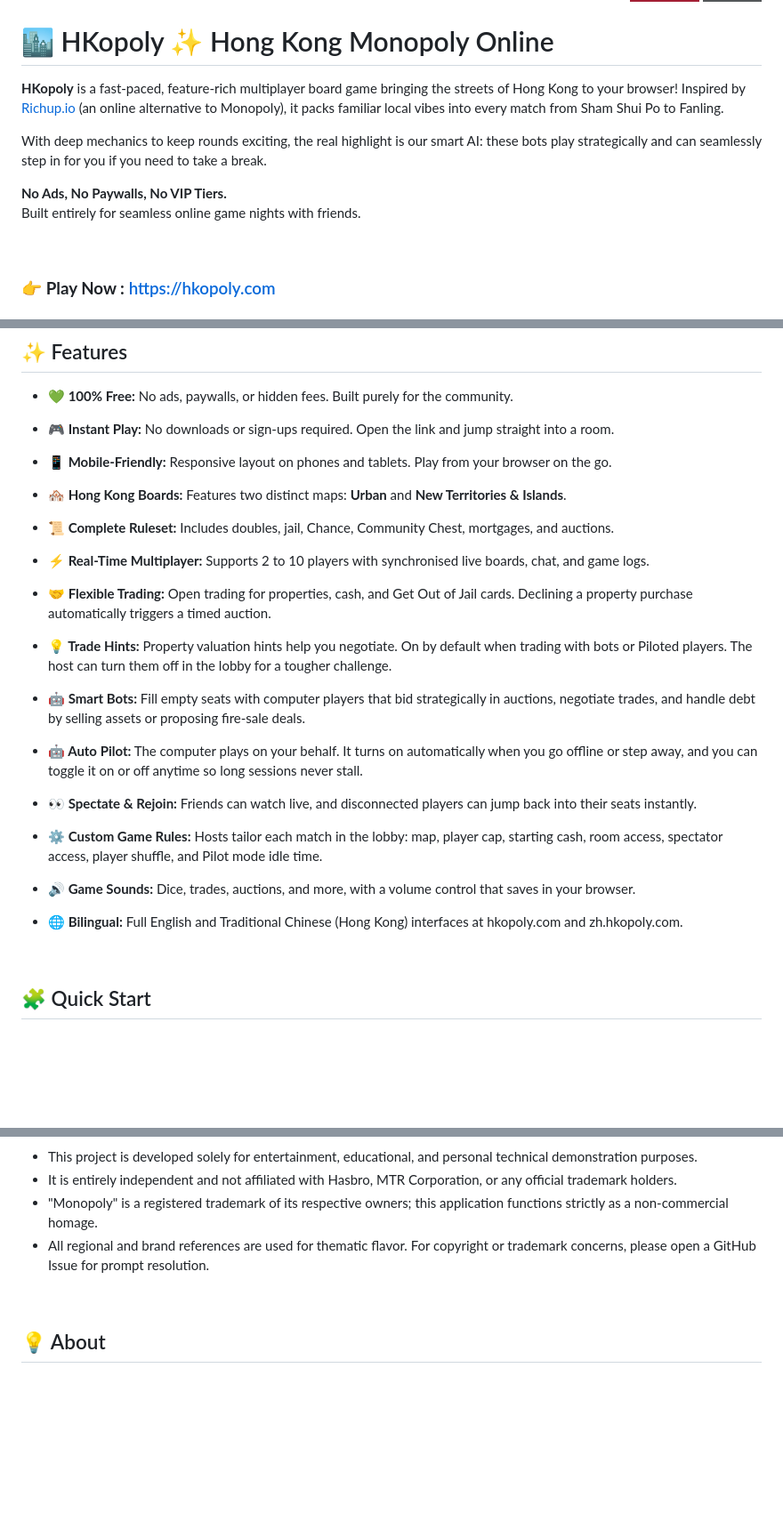
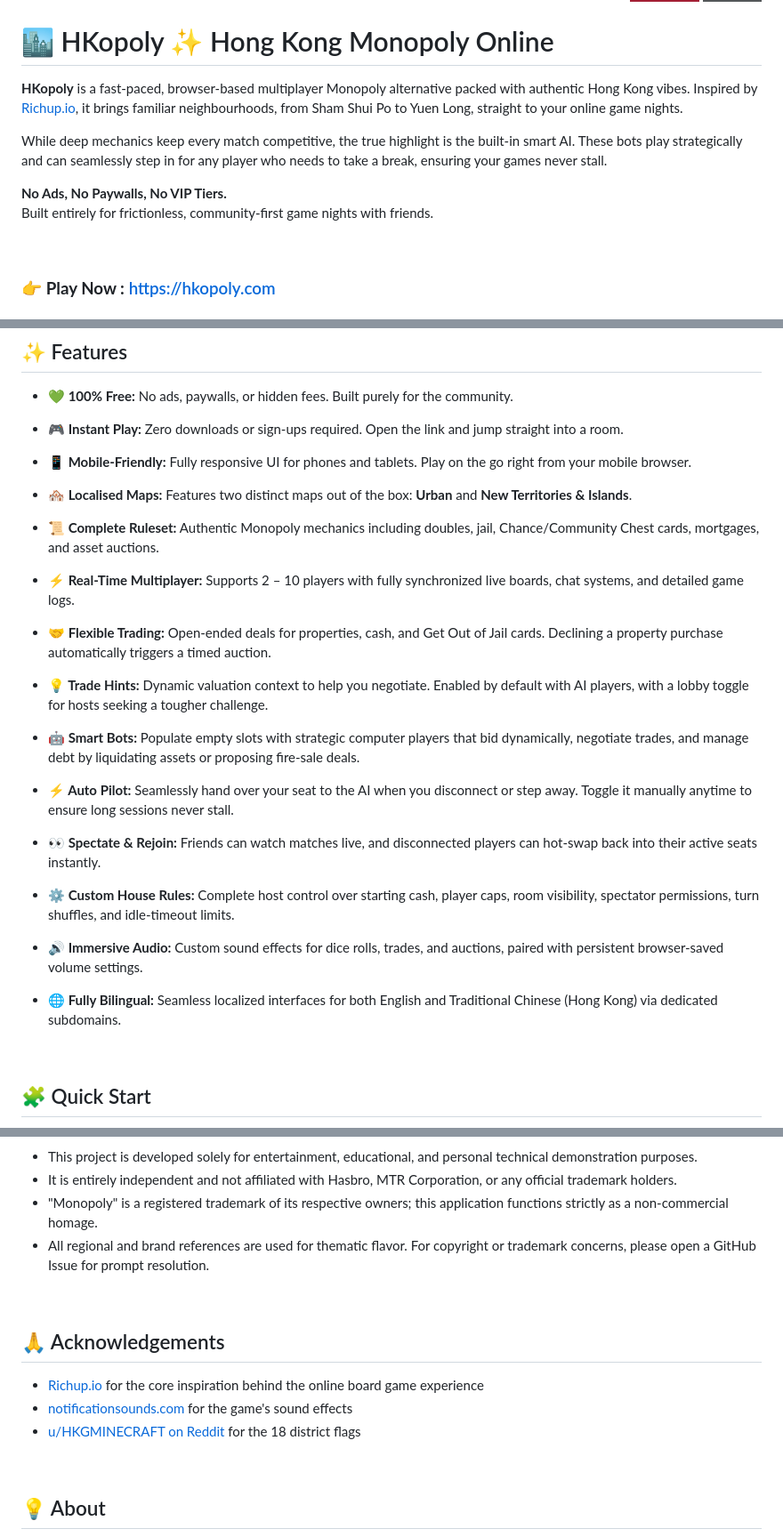
Before and after one commit to denniemok/hkopoly-public, a Markdown page: README.md, 3 parts joined by grey strips. Shown at 89% size. Rendered like a GitHub page; badges without logos; blank space fills up the shorter version.

Commit message:
docs: enhance README and README.zh-HK with updated feature descriptions, improved clarity, and added acknowledgements

```diff
--- a/README.md
+++ b/README.md
@@ -5,12 +5,12 @@
 
 # 🏙️ HKopoly ✨ Hong Kong Monopoly Online
 
-**HKopoly** is a fast-paced, feature-rich multiplayer board game bringing the streets of Hong Kong to your browser! Inspired by [Richup.io](https://richup.io) (an online alternative to Monopoly), it packs familiar local vibes into every match from Sham Shui Po to Fanling.
+**HKopoly** is a fast-paced, browser-based multiplayer Monopoly alternative packed with authentic Hong Kong vibes. Inspired by [Richup.io](https://richup.io), it brings familiar neighbourhoods, from Sham Shui Po to Yuen Long, straight to your online game nights.
 
-With deep mechanics to keep rounds exciting, the real highlight is our smart AI: these bots play strategically and can seamlessly step in for you if you need to take a break.
+While deep mechanics keep every match competitive, the true highlight is the built-in smart AI. These bots play strategically and can seamlessly step in for any player who needs to take a break, ensuring your games never stall.
 
 **No Ads, No Paywalls, No VIP Tiers.**
-Built entirely for seamless online game nights with friends.
+Built entirely for frictionless, community-first game nights with friends.
 
 <br>
 
@@ -56,43 +56,43 @@ Built entirely for seamless online game nights with friends.
   No ads, paywalls, or hidden fees. Built purely for the community.
 
 * **🎮 Instant Play:**
-  No downloads or sign-ups required. Open the link and jump straight into a room.
+  Zero downloads or sign-ups required. Open the link and jump straight into a room.
 
 * **📱 Mobile-Friendly:**
-  Responsive layout on phones and tablets. Play from your browser on the go.
+  Fully responsive UI for phones and tablets. Play on the go right from your mobile browser.
 
-* **🏘️ Hong Kong Boards:**
-  Features two distinct maps: **Urban** and **New Territories & Islands**.
+* **🏘️ Localised Maps:**
+  Features two distinct maps out of the box: **Urban** and **New Territories & Islands**.
 
 * **📜 Complete Ruleset:**
-  Includes doubles, jail, Chance, Community Chest, mortgages, and auctions.
+  Authentic Monopoly mechanics including doubles, jail, Chance/Community Chest cards, mortgages, and asset auctions.
 
 * **⚡ Real-Time Multiplayer:**
-  Supports 2 to 10 players with synchronised live boards, chat, and game logs.
+  Supports 2 – 10 players with fully synchronized live boards, chat systems, and detailed game logs.
 
 * **🤝 Flexible Trading:**
-  Open trading for properties, cash, and Get Out of Jail cards. Declining a property purchase automatically triggers a timed auction.
+  Open-ended deals for properties, cash, and Get Out of Jail cards. Declining a property purchase automatically triggers a timed auction.
 
 * **💡 Trade Hints:**
-  Property valuation hints help you negotiate. On by default when trading with bots or Piloted players. The host can turn them off in the lobby for a tougher challenge.
+  Dynamic valuation context to help you negotiate. Enabled by default with AI players, with a lobby toggle for hosts seeking a tougher challenge.
 
 * **🤖 Smart Bots:**
-  Fill empty seats with computer players that bid strategically in auctions, negotiate trades, and handle debt by selling assets or proposing fire-sale deals.
+  Populate empty slots with strategic computer players that bid dynamically, negotiate trades, and manage debt by liquidating assets or proposing fire-sale deals.
 
-* **🤖 Auto Pilot:**
-  The computer plays on your behalf. It turns on automatically when you go offline or step away, and you can toggle it on or off anytime so long sessions never stall.
+* **⚡ Auto Pilot:**
+  Seamlessly hand over your seat to the AI when you disconnect or step away. Toggle it manually anytime to ensure long sessions never stall.
 
 * **👀 Spectate & Rejoin:**
-  Friends can watch live, and disconnected players can jump back into their seats instantly.
+  Friends can watch matches live, and disconnected players can hot-swap back into their active seats instantly.
 
-* **⚙️ Custom Game Rules:**
-  Hosts tailor each match in the lobby: map, player cap, starting cash, room access, spectator access, player shuffle, and Pilot mode idle time.
+* **⚙️ Custom House Rules:**
+  Complete host control over starting cash, player caps, room visibility, spectator permissions, turn shuffles, and idle-timeout limits.
 
-* **🔊 Game Sounds:**
-  Dice, trades, auctions, and more, with a volume control that saves in your browser.
+* **🔊 Immersive Audio:**
+  Custom sound effects for dice rolls, trades, and auctions, paired with persistent browser-saved volume settings.
 
-* **🌐 Bilingual:**
-  Full English and Traditional Chinese (Hong Kong) interfaces at hkopoly.com and zh.hkopoly.com.
+* **🌐 Fully Bilingual:**
+  Seamless localized interfaces for both English and Traditional Chinese (Hong Kong) via dedicated subdomains.
 
 <br>
 
@@ -135,6 +135,14 @@ Map definitions live under [`maps`](maps) by locale. See the [Map Editing Guide]
 
 <br>
 
+## 🙏 Acknowledgements
+
+* [Richup.io](https://richup.io) for the core inspiration behind the online board game experience
+* [notificationsounds.com](https://notificationsounds.com/) for the game's sound effects
+* [u/HKGMINECRAFT on Reddit](https://www.reddit.com/user/HKGMINECRAFT/) for the 18 district flags
+
+<br>
+
 ## 💡 About
 
 While plenty of web-based Monopoly clones exist, a clean, zero-install option using authentic Hong Kong locations is hard to find. HKopoly closes that gap, providing a completely free, frictionless space to spin up a local board game night anytime, in English or Traditional Chinese.
```
Also changed, not shown: README.zh-HK.md (+8 -0 lines).
